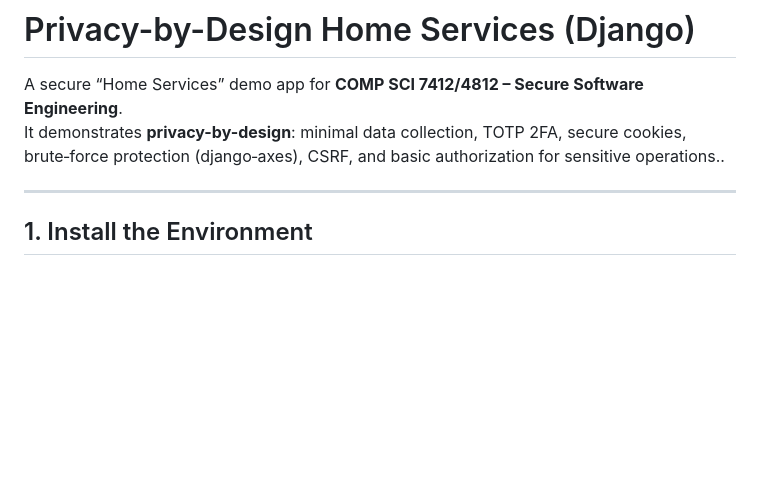
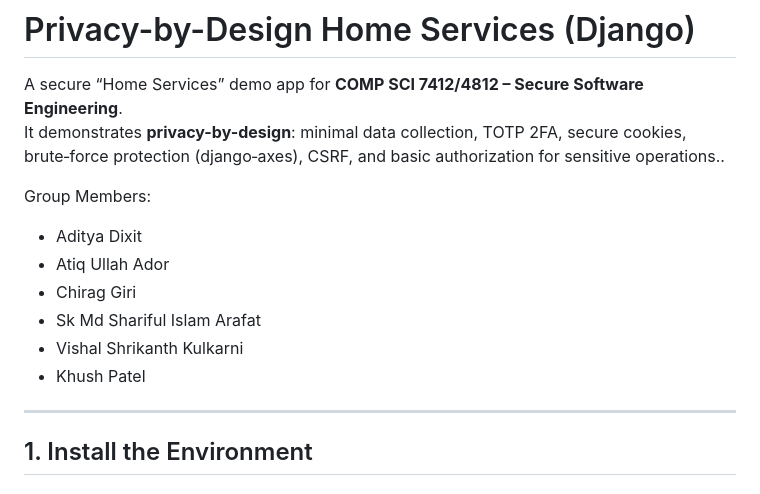
Before and after one commit to G1riChirag/Home-Services, a Markdown page: README.md, the part around the change. Rendered like a GitHub page; blank space fills up the shorter version.

Commit message:
Added group member names to readme

```diff
--- a/README.md
+++ b/README.md
@@ -2,6 +2,14 @@
 
 A secure “Home Services” demo app for **COMP SCI 7412/4812 – Secure Software Engineering**.
 It demonstrates **privacy-by-design**: minimal data collection, TOTP 2FA, secure cookies, brute‑force protection (django‑axes), CSRF, and basic authorization for sensitive operations..
+
+Group Members:
+- Aditya Dixit
+- Atiq Ullah Ador
+- Chirag Giri
+- Sk Md Shariful Islam Arafat
+- Vishal Shrikanth Kulkarni
+- Khush Patel
 
 ---
 
```
